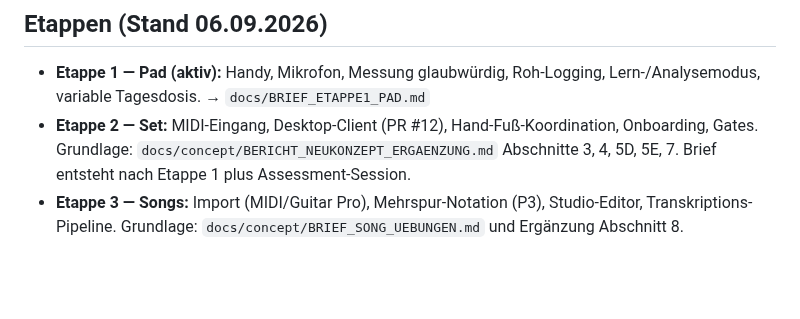
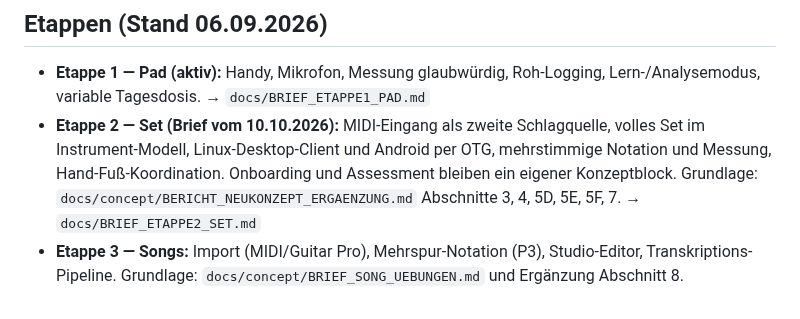
Before and after one commit to Ruesti/drum_coach, a Markdown page: docs/PHASES.md, the part around the change. Drawn GitHub-style; blank space fills up the shorter version.

```diff
--- a/docs/PHASES.md
+++ b/docs/PHASES.md
@@ -466,10 +466,12 @@ in PHASES.md. Follow all conventions from CLAUDE.md exactly.
 - **Etappe 1 — Pad (aktiv):** Handy, Mikrofon, Messung glaubwürdig,
   Roh-Logging, Lern-/Analysemodus, variable Tagesdosis.
   → `docs/BRIEF_ETAPPE1_PAD.md`
-- **Etappe 2 — Set:** MIDI-Eingang, Desktop-Client (PR #12),
-  Hand-Fuß-Koordination, Onboarding, Gates. Grundlage:
-  `docs/concept/BERICHT_NEUKONZEPT_ERGAENZUNG.md` Abschnitte 3, 4, 5D, 5E, 7.
-  Brief entsteht nach Etappe 1 plus Assessment-Session.
+- **Etappe 2 — Set (Brief vom 10.10.2026):** MIDI-Eingang als zweite
+  Schlagquelle, volles Set im Instrument-Modell, Linux-Desktop-Client und
+  Android per OTG, mehrstimmige Notation und Messung, Hand-Fuß-Koordination.
+  Onboarding und Assessment bleiben ein eigener Konzeptblock. Grundlage:
+  `docs/concept/BERICHT_NEUKONZEPT_ERGAENZUNG.md` Abschnitte 3, 4, 5D, 5E, 5F, 7.
+  → `docs/BRIEF_ETAPPE2_SET.md`
 - **Etappe 3 — Songs:** Import (MIDI/Guitar Pro), Mehrspur-Notation (P3),
   Studio-Editor, Transkriptions-Pipeline. Grundlage:
   `docs/concept/BRIEF_SONG_UEBUNGEN.md` und Ergänzung Abschnitt 8.
```
Also changed, not shown: docs/BRIEF_ETAPPE2_SET.md (added, +428 -0 lines).
